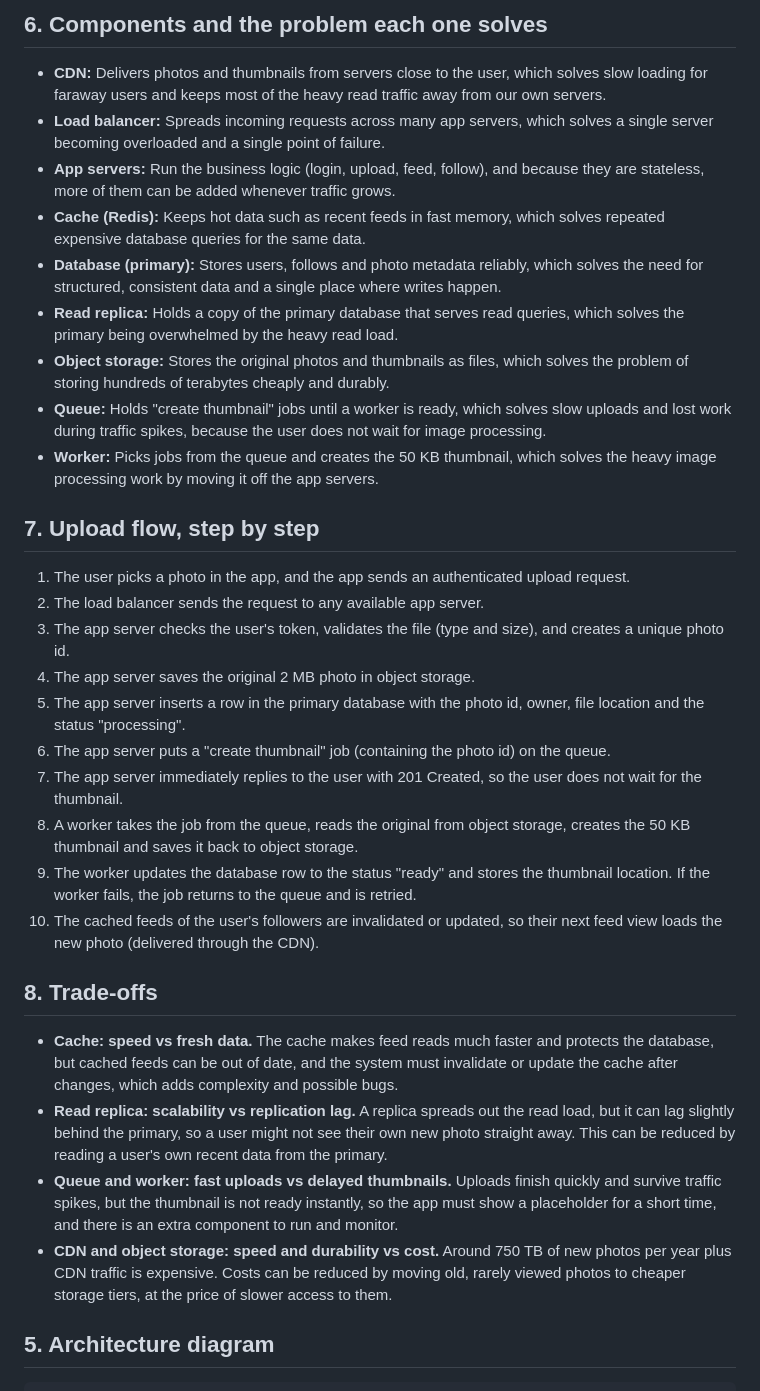
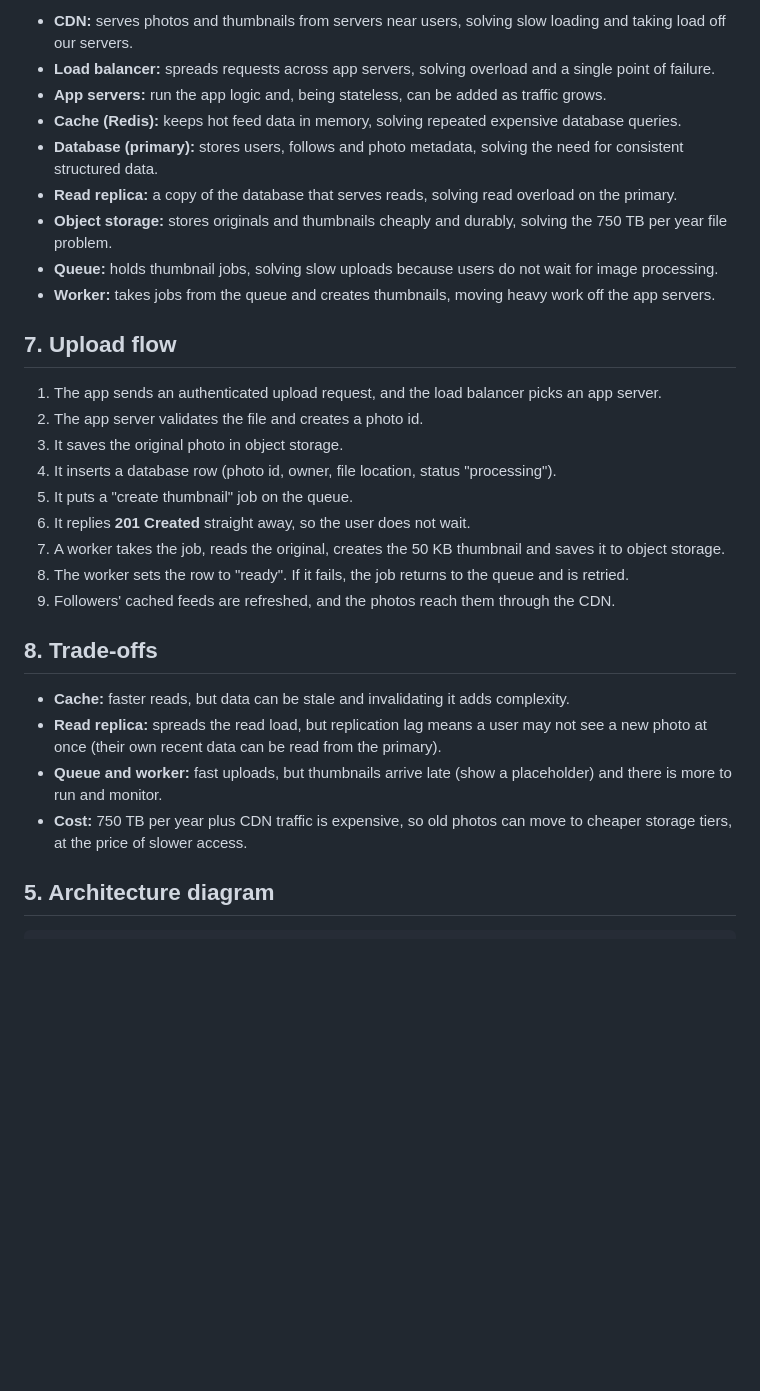
Before and after one commit to ash-borne/web-foundation-days, a Markdown page: day7/photo-app-scaling.md, the part around one of its changes. Rendered like a GitHub page; blank space fills up the shorter version.

```diff
--- a/day7/photo-app-scaling.md
+++ b/day7/photo-app-scaling.md
@@ -67,35 +25,32 @@ What this means for the design:
 
-## 6. Components and the problem each one solves
+- **CDN:** serves photos and thumbnails from servers near users, solving slow loading and taking load off our servers.
+- **Load balancer:** spreads requests across app servers, solving overload and a single point of failure.
+- **App servers:** run the app logic and, being stateless, can be added as traffic grows.
+- **Cache (Redis):** keeps hot feed data in memory, solving repeated expensive database queries.
+- **Database (primary):** stores users, follows and photo metadata, solving the need for consistent structured data.
+- **Read replica:** a copy of the database that serves reads, solving read overload on the primary.
+- **Object storage:** stores originals and thumbnails cheaply and durably, solving the 750 TB per year file problem.
+- **Queue:** holds thumbnail jobs, solving slow uploads because users do not wait for image processing.
+- **Worker:** takes jobs from the queue and creates thumbnails, moving heavy work off the app servers.
 
-- **CDN:** Delivers photos and thumbnails from servers close to the user, which solves slow loading for faraway users and keeps most of the heavy read traffic away from our own servers.
-- **Load balancer:** Spreads incoming requests across many app servers, which solves a single server becoming overloaded and a single point of failure.
-- **App servers:** Run the business logic (login, upload, feed, follow), and because they are stateless, more of them can be added whenever traffic grows.
-- **Cache (Redis):** Keeps hot data such as recent feeds in fast memory, which solves repeated expensive database queries for the same data.
-- **Database (primary):** Stores users, follows and photo metadata reliably, which solves the need for structured, consistent data and a single place where writes happen.
-- **Read replica:** Holds a copy of the primary database that serves read queries, which solves the primary being overwhelmed by the heavy read load.
-- **Object storage:** Stores the original photos and thumbnails as files, which solves the problem of storing hundreds of terabytes cheaply and durably.
-- **Queue:** Holds "create thumbnail" jobs until a worker is ready, which solves slow uploads and lost work during traffic spikes, because the user does not wait for image processing.
-- **Worker:** Picks jobs from the queue and creates the 50 KB thumbnail, which solves the heavy image processing work by moving it off the app servers.
+## 7. Upload flow
 
-## 7. Upload flow, step by step
-
-1. The user picks a photo in the app, and the app sends an authenticated upload request.
-2. The load balancer sends the request to any available app server.
-3. The app server checks the user's token, validates the file (type and size), and creates a unique photo id.
-4. The app server saves the original 2 MB photo in object storage.
-5. The app server inserts a row in the primary database with the photo id, owner, file location and the status "processing".
-6. The app server puts a "create thumbnail" job (containing the photo id) on the queue.
-7. The app server immediately replies to the user with 201 Created, so the user does not wait for the thumbnail.
-8. A worker takes the job from the queue, reads the original from object storage, creates the 50 KB thumbnail and saves it back to object storage.
-9. The worker updates the database row to the status "ready" and stores the thumbnail location. If the worker fails, the job returns to the queue and is retried.
-10. The cached feeds of the user's followers are invalidated or updated, so their next feed view loads the new photo (delivered through the CDN).
+1. The app sends an authenticated upload request, and the load balancer picks an app server.
+2. The app server validates the file and creates a photo id.
+3. It saves the original photo in object storage.
+4. It inserts a database row (photo id, owner, file location, status "processing").
+5. It puts a "create thumbnail" job on the queue.
+6. It replies **201 Created** straight away, so the user does not wait.
+7. A worker takes the job, reads the original, creates the 50 KB thumbnail and saves it to object storage.
+8. The worker sets the row to "ready". If it fails, the job returns to the queue and is retried.
+9. Followers' cached feeds are refreshed, and the photos reach them through the CDN.
 
 ## 8. Trade-offs
 
-- **Cache: speed vs fresh data.** The cache makes feed reads much faster and protects the database, but cached feeds can be out of date, and the system must invalidate or update the cache after changes, which adds complexity and possible bugs.
-- **Read replica: scalability vs replication lag.** A replica spreads out the read load, but it can lag slightly behind the primary, so a user might not see their own new photo straight away. This can be reduced by reading a user's own recent data from the primary.
-- **Queue and worker: fast uploads vs delayed thumbnails.** Uploads finish quickly and survive traffic spikes, but the thumbnail is not ready instantly, so the app must show a placeholder for a short time, and there is an extra component to run and monitor.
-- **CDN and object storage: speed and durability vs cost.** Around 750 TB of new photos per year plus CDN traffic is expensive. Costs can be reduced by moving old, rarely viewed photos to cheaper storage tiers, at the price of slower access to them.
+- **Cache:** faster reads, but data can be stale and invalidating it adds complexity.
+- **Read replica:** spreads the read load, but replication lag means a user may not see a new photo at once (their own recent data can be read from the primary).
+- **Queue and worker:** fast uploads, but thumbnails arrive late (show a placeholder) and there is more to run and monitor.
+- **Cost:** 750 TB per year plus CDN traffic is expensive, so old photos can move to cheaper storage tiers, at the price of slower access.
 
 ## 5. Architecture diagram
 
```
Also changed, not shown: other parts of day7/photo-app-scaling.md (+33 -96 lines).
